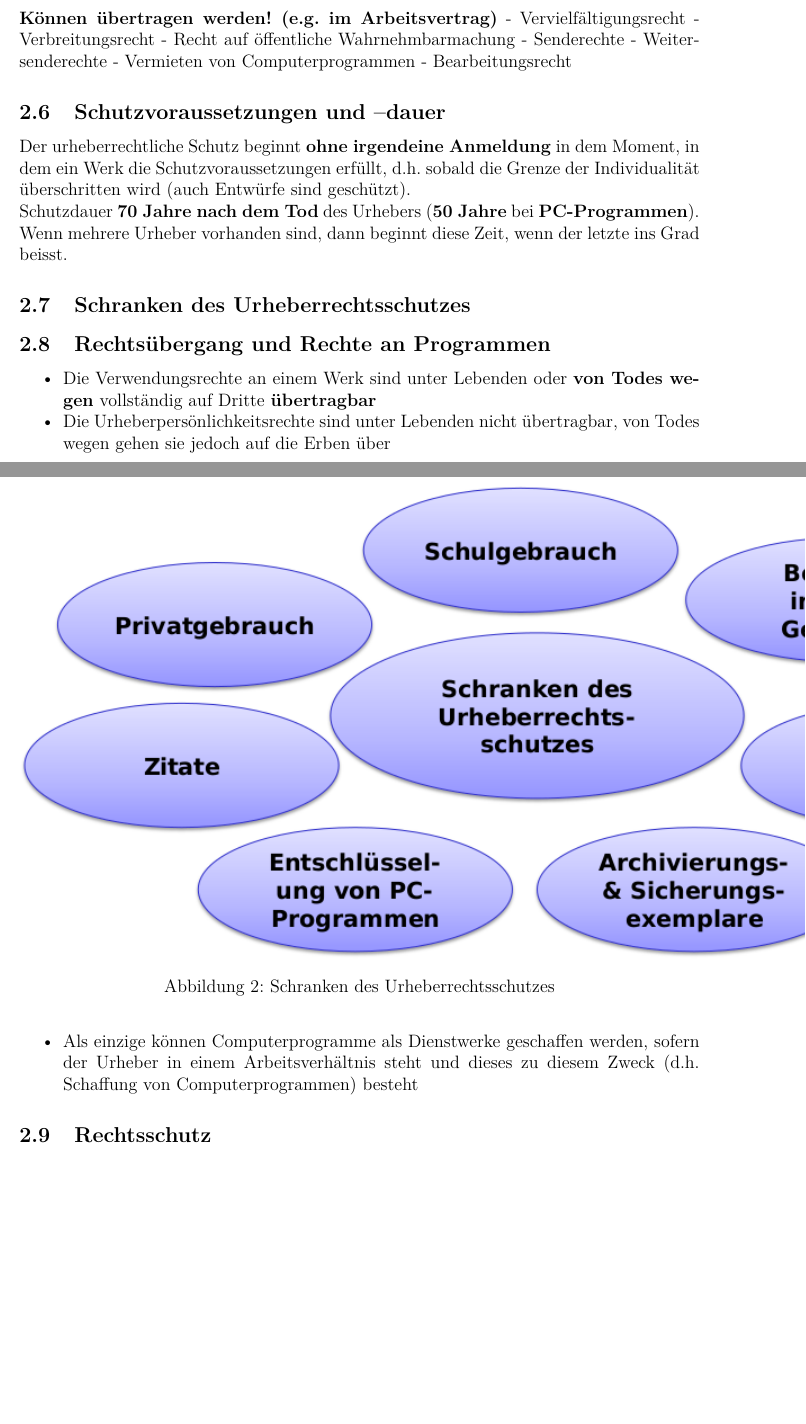
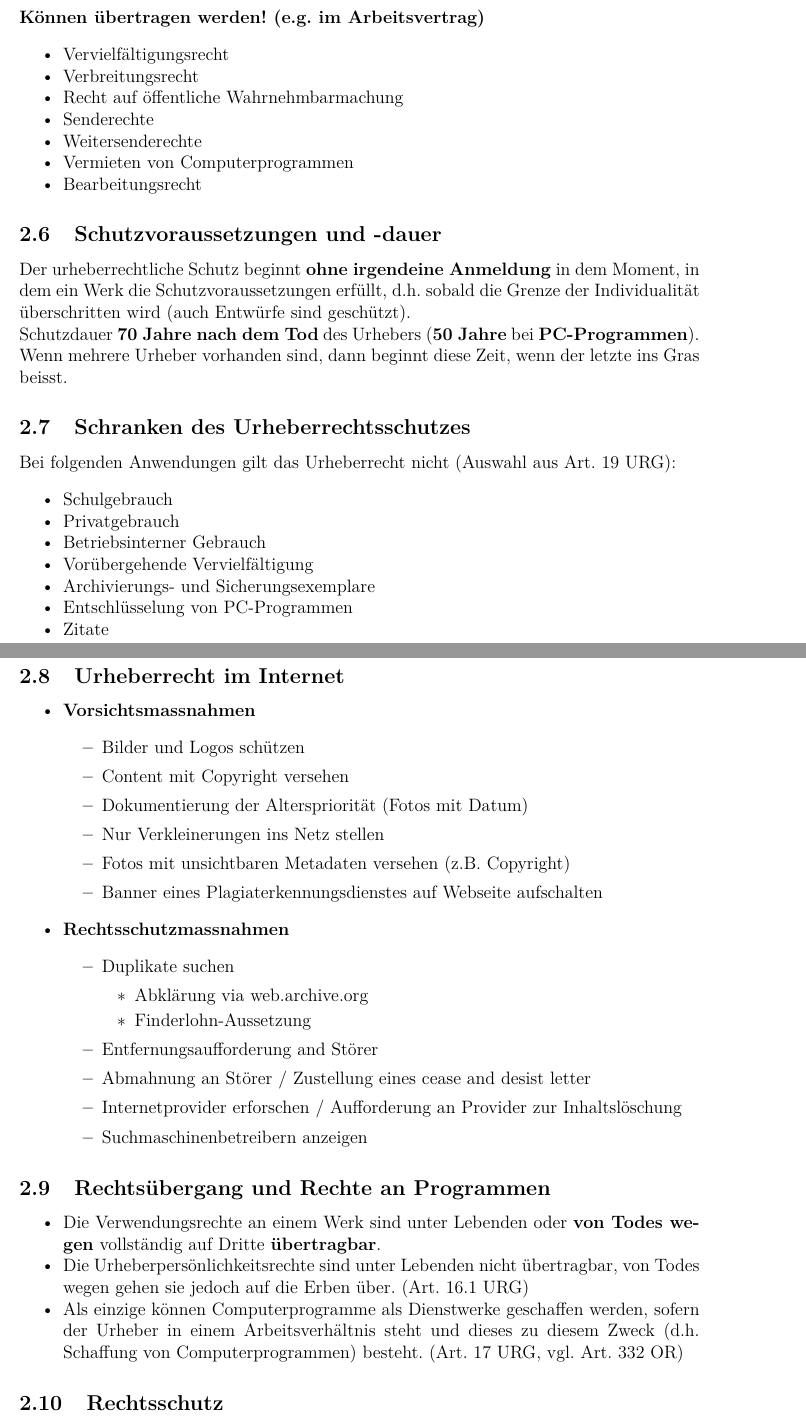
Before and after one commit to nortismo/privlaw, a LaTeX document (tex/00_Zusammefassung.tex, which reads tex/02_Urheberrecht.tex): two parts of pages 10 and 11 of 43 before the commit and two parts of pages 11 and 12 of 47 after it, joined at a grey line, cut so that both start at the same text, the shorter picture padded with empty space. Compiled offline with pdfLaTeX.

Commit message:
rework chapter "Grundzüge des Urheberrechts"

```diff
--- a/tex/00_Zusammefassung.tex
+++ b/tex/00_Zusammefassung.tex
@@ -3,6 +3,7 @@
 \usepackage{titlepage}
 \usepackage[bottom]{footmisc}
 \usepackage{wrapfig}
+\usepackage{makeidx}
 
 %============STYLE PROPERTIES============
 \setlength{\parindent}{0pt}
@@ -20,6 +21,8 @@
 %============REF-COMMANDS================
 \newcommand{\secref}[1]{\hyperref[{#1}]{\autoref*{#1}}}
 \providecommand{\tightlist}{\setlength{\itemsep}{0pt}\setlength{\parskip}{0pt}}
+
+\makeindex
 
 \begin{document}
 	\begin{titlepage}
--- a/tex/02_Urheberrecht.tex
+++ b/tex/02_Urheberrecht.tex
@@ -90,12 +79,17 @@ abtreten zu lassen.
+\textbf{Können übertragen werden! (e.g. im Arbeitsvertrag)}
 
-\textbf{Können übertragen werden! (e.g.~im Arbeitsvertrag)} -
-Vervielfältigungsrecht - Verbreitungsrecht - Recht auf öffentliche
-Wahrnehmbarmachung - Senderechte - Weitersenderechte - Vermieten von
-Computerprogrammen - Bearbeitungsrecht
+\begin{itemize}
+	\tightlist
+	\item Vervielfältigungsrecht
+	\item Verbreitungsrecht
+	\item Recht auf öffentliche	Wahrnehmbarmachung
+	\item Senderechte
+	\item Weitersenderechte
+	\item Vermieten von Computerprogrammen
+	\item Bearbeitungsrecht
+\end{itemize}
 
-\hypertarget{schutzvoraussetzungen-und-dauer}{%
-\subsection{Schutzvoraussetzungen und
---dauer}\label{schutzvoraussetzungen-und-dauer}}
+\subsection{Schutzvoraussetzungen und -dauer}
 
 Der urheberrechtliche Schutz beginnt \textbf{ohne irgendeine Anmeldung}
 in dem Moment, in dem ein Werk die Schutzvoraussetzungen erfüllt, d.h.
@@ -104,41 +98,65 @@ sind geschützt).
 
 Schutzdauer \textbf{70 Jahre nach dem Tod} des Urhebers (\textbf{50
 Jahre} bei \textbf{PC-Programmen}). Wenn mehrere Urheber vorhanden sind,
-dann beginnt diese Zeit, wenn der letzte ins Grad beisst.
+dann beginnt diese Zeit, wenn der letzte ins Gras beisst.
 
-\hypertarget{schranken-des-urheberrechtsschutzes}{%
-\subsection{Schranken des
-Urheberrechtsschutzes}\label{schranken-des-urheberrechtsschutzes}}
+\subsection{Schranken des Urheberrechtsschutzes}
+\label{sec:Urheberrecht-Schranken}
 
-\begin{figure}
-\centering
-\includegraphics{figures/schrankenUrheberreschtsschutz.png}
-\caption{Schranken des Urheberrechtsschutzes}
-\end{figure}
-
-\hypertarget{rechtsuxfcbergang-und-rechte-an-programmen}{%
-\subsection{Rechtsübergang und Rechte an
-Programmen}\label{rechtsuxfcbergang-und-rechte-an-programmen}}
+Bei folgenden Anwendungen gilt das Urheberrecht nicht (Auswahl aus Art. 19 URG):
 
 \begin{itemize}
-\tightlist
-\item
-  Die Verwendungsrechte an einem Werk sind unter Lebenden oder
-  \textbf{von Todes wegen} vollständig auf Dritte \textbf{übertragbar}
-\item
-  Die Urheberpersönlichkeitsrechte sind unter Lebenden nicht
-  übertragbar, von Todes wegen gehen sie jedoch auf die Erben über
-\item
-  Als einzige können Computerprogramme als Dienstwerke geschaffen
-  werden, sofern der Urheber in einem Arbeitsverhältnis steht und dieses
-  zu diesem Zweck (d.h. Schaffung von Computerprogrammen) besteht
+	\tightlist
+	\item Schulgebrauch
+	\item Privatgebrauch
+	\item Betriebsinterner Gebrauch
+	\item Vorübergehende Vervielfältigung
+	\item Archivierungs- und Sicherungsexemplare
+	\item Entschlüsselung von PC-Programmen
+	\item Zitate
 \end{itemize}
 
-\hypertarget{rechtsschutz}{%
-\subsection{Rechtsschutz}\label{rechtsschutz}}
+\subsection{Urheberrecht im Internet}
 
-\textbf{Zivilrechtlicher Schutz} für Schadenersatz und Genugtuung gilt
-das Obligationenrecht.
+\begin{itemize}
+	\item \textbf{Vorsichtsmassnahmen}
+	\begin{itemize}
+		\item Bilder und Logos schützen
+		\item Content mit Copyright versehen
+		\item Dokumentierung der Alterspriorität (Fotos mit Datum)
+		\item Nur Verkleinerungen ins Netz stellen
+		\item Fotos mit unsichtbaren Metadaten versehen (z.B. Copyright)
+		\item Banner eines Plagiaterkennungsdienstes auf Webseite aufschalten
+	\end{itemize}
+	\item \textbf{Rechtsschutzmassnahmen}
+	\begin{itemize}
+		\item Duplikate suchen
+		\begin{itemize}
+			\item Abklärung via web.archive.org
+			\item Finderlohn-Aussetzung
+		\end{itemize}
+		\item Entfernungsaufforderung and Störer
+		\item Abmahnung an Störer / Zustellung eines cease and desist letter
+		\index{cease and desist letter}
+		\item Internetprovider erforschen / Aufforderung an Provider zur
+		Inhaltslöschung
+		\item Suchmaschinenbetreibern anzeigen
+	\end{itemize}
+\end{itemize}
 
-\textbf{Strafrechtlicher Schutz} gilt bei gewerblicher Missachtung des
-Urheberrechts. In diesem Fall gibt es Gefängnisstrafen bis zu 3 Jahren.
+\subsection{Rechtsübergang und Rechte an Programmen}
+\label{sec:Urheberrecht-Rechtsübergang}
+\begin{itemize}
+	\tightlist
+	\item Die Verwendungsrechte an einem Werk sind unter Lebenden oder
+	\textbf{von Todes wegen} vollständig auf Dritte \textbf{übertragbar}.
+	\item Die Urheberpersönlichkeitsrechte sind unter Lebenden nicht
+	übertragbar, von Todes wegen gehen sie jedoch auf die Erben über.
+	(Art. 16.1 URG)
+	\item Als einzige können Computerprogramme als Dienstwerke geschaffen
+	werden, sofern der Urheber in einem Arbeitsverhältnis steht und dieses
+	zu diesem Zweck (d.h. Schaffung von Computerprogrammen) besteht.
+	(Art. 17 URG, vgl. Art. 332 OR)
+\end{itemize}
+
+\subsection{Rechtsschutz}
@@ -144,0 +185 @@ Urheberrechts. In diesem Fall gibt es Gefängnisstrafen bis zu 3 Jahren.
+		\end{itemize}
```
Also changed, not shown: tex/99_Appendix.tex (added, +34 -0 lines), tex/00_Zusammefassung.tex (6 more changed lines), tex/02_Urheberrecht.tex (124 more changed lines).
